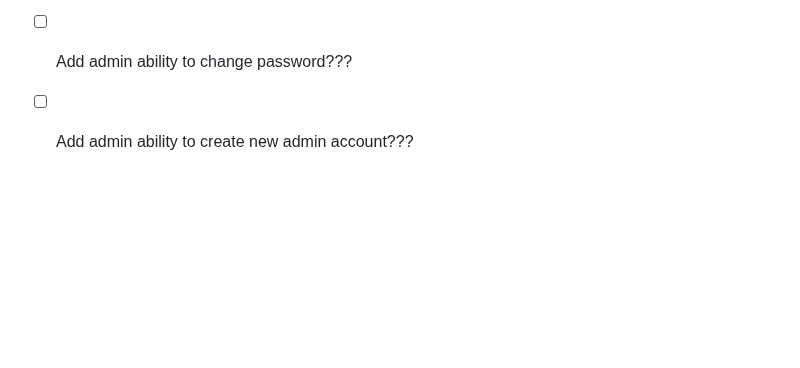
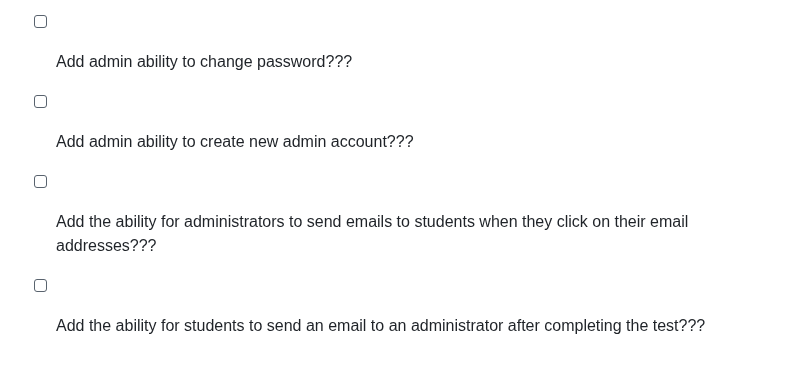
Before and after one commit to quizcore/FinalPresentation, a Markdown page: README.md, the part around the change. GitHub-like rendering; blank space fills up the shorter version.

Commit message:
add send emails tasks

```diff
--- a/README.md
+++ b/README.md
@@ -78,3 +78,5 @@ For instance, for macos, run `sudo pkill mysqld` to kill mysqld that use the por
 * [ ] Add admin ability to change their profile???
 * [ ] Add admin ability to change password???
 * [ ] Add admin ability to create new admin account???
+* [ ] Add the ability for administrators to send emails to students when they click on their email addresses???
+* [ ] Add the ability for students to send an email to an administrator after completing the test???
```
